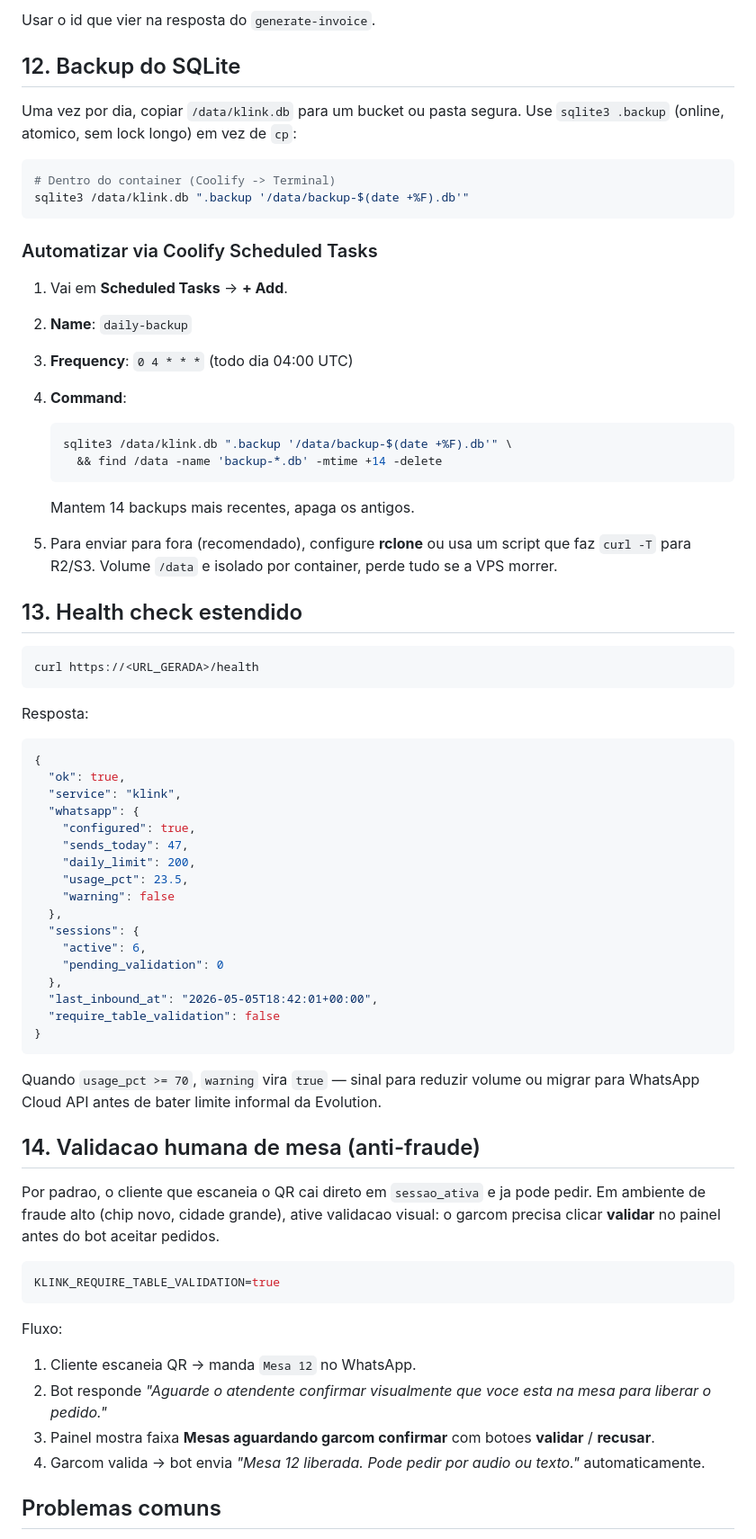
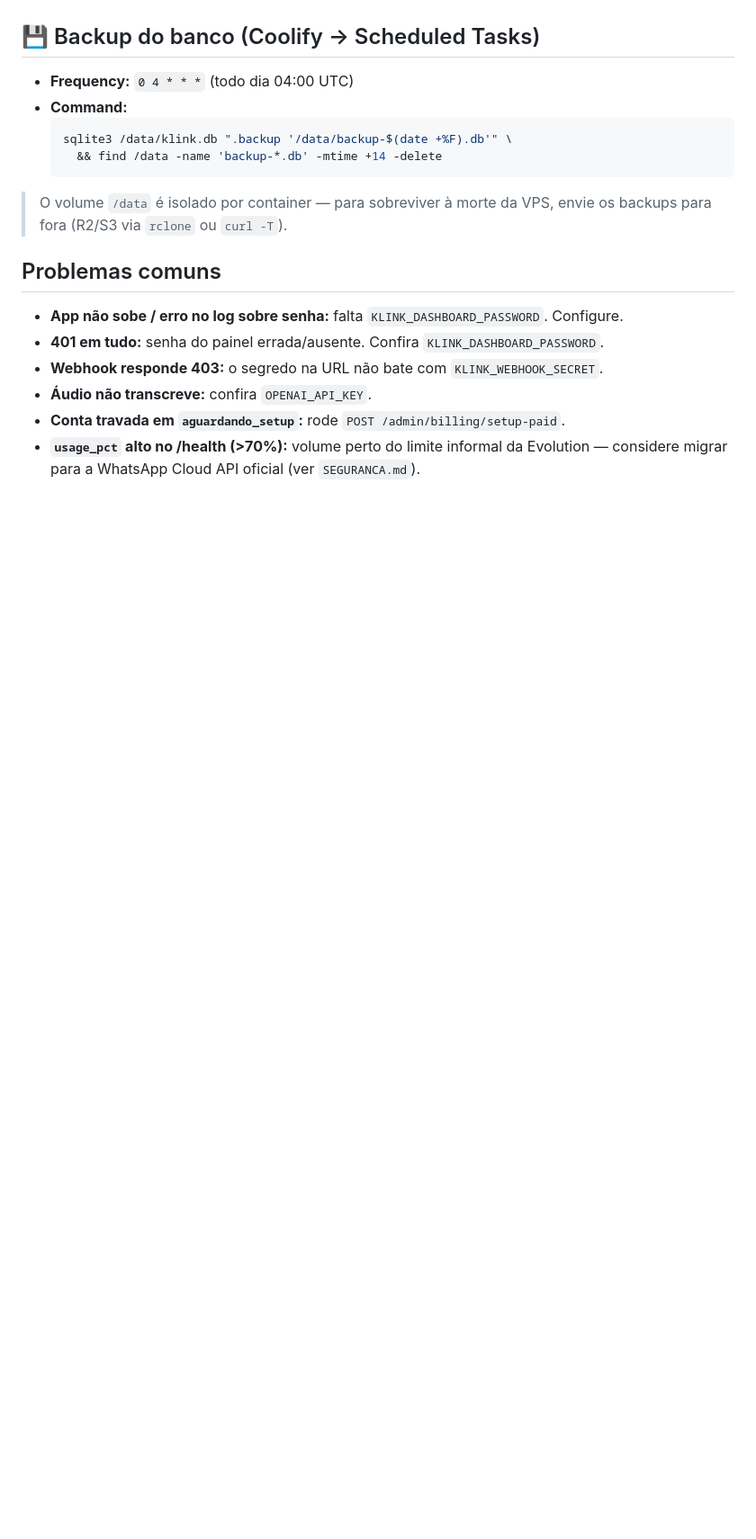
Before and after one commit to jaolito85-hash/whatsmesa, a Markdown page: DEPLOY.md, the part around one of its changes. Shown at 90% size. Rendered like a GitHub page; blank space fills up the shorter version.

````diff
--- a/DEPLOY.md
+++ b/DEPLOY.md
@@ -149,85 +132,19 @@ curl -X POST https://<URL_GERADA>/admin/billing/invoice/<FATURA_ID>/paid \
-Usar o id que vier na resposta do `generate-invoice`.
-
-## 12. Backup do SQLite
-
-Uma vez por dia, copiar `/data/klink.db` para um bucket ou pasta segura.
-Use `sqlite3 .backup` (online, atomico, sem lock longo) em vez de `cp`:
-
-```bash
-# Dentro do container (Coolify -> Terminal)
-sqlite3 /data/klink.db ".backup '/data/backup-$(date +%F).db'"
-```
-
-### Automatizar via Coolify Scheduled Tasks
-
-1. Vai em **Scheduled Tasks** -> **+ Add**.
-2. **Name**: `daily-backup`
-3. **Frequency**: `0 4 * * *` (todo dia 04:00 UTC)
-4. **Command**:
-
-   ```bash
-   sqlite3 /data/klink.db ".backup '/data/backup-$(date +%F).db'" \
-     && find /data -name 'backup-*.db' -mtime +14 -delete
-   ```
-
-   Mantem 14 backups mais recentes, apaga os antigos.
-
-5. Para enviar para fora (recomendado), configure **rclone** ou usa um script
-   que faz `curl -T` para R2/S3. Volume `/data` e isolado por container, perde
-   tudo se a VPS morrer.
-
-## 13. Health check estendido
-
-```bash
-curl https://<URL_GERADA>/health
-```
-
-Resposta:
-
-```json
-{
-  "ok": true,
-  "service": "klink",
-  "whatsapp": {
-    "configured": true,
-    "sends_today": 47,
-    "daily_limit": 200,
-    "usage_pct": 23.5,
-    "warning": false
-  },
-  "sessions": {
-    "active": 6,
-    "pending_validation": 0
-  },
-  "last_inbound_at": "2026-05-05T18:42:01+00:00",
-  "require_table_validation": false
-}
-```
-
-Quando `usage_pct >= 70`, `warning` vira `true` — sinal para reduzir volume
-ou migrar para WhatsApp Cloud API antes de bater limite informal da
-Evolution.
-
-## 14. Validacao humana de mesa (anti-fraude)
-
-Por padrao, o cliente que escaneia o QR cai direto em `sessao_ativa` e ja
-pode pedir. Em ambiente de fraude alto (chip novo, cidade grande), ative
-validacao visual: o garcom precisa clicar **validar** no painel antes do
-bot aceitar pedidos.
-
-```env
-KLINK_REQUIRE_TABLE_VALIDATION=true
-```
-
-Fluxo:
-
-1. Cliente escaneia QR -> manda `Mesa 12` no WhatsApp.
-2. Bot responde *"Aguarde o atendente confirmar visualmente que voce esta
-   na mesa para liberar o pedido."*
-3. Painel mostra faixa **Mesas aguardando garcom confirmar** com botoes
-   **validar** / **recusar**.
-4. Garcom valida -> bot envia *"Mesa 12 liberada. Pode pedir por audio ou
-   texto."* automaticamente.
+## 💾 Backup do banco (Coolify → Scheduled Tasks)
+- **Frequency:** `0 4 * * *` (todo dia 04:00 UTC)
+- **Command:**
+  ```bash
+  sqlite3 /data/klink.db ".backup '/data/backup-$(date +%F).db'" \
+    && find /data -name 'backup-*.db' -mtime +14 -delete
+  ```
+> O volume `/data` é isolado por container — para sobreviver à morte da VPS, envie os
+> backups para fora (R2/S3 via `rclone` ou `curl -T`).
 
 ## Problemas comuns
+- **App não sobe / erro no log sobre senha:** falta `KLINK_DASHBOARD_PASSWORD`. Configure.
+- **401 em tudo:** senha do painel errada/ausente. Confira `KLINK_DASHBOARD_PASSWORD`.
+- **Webhook responde 403:** o segredo na URL não bate com `KLINK_WEBHOOK_SECRET`.
+- **Áudio não transcreve:** confira `OPENAI_API_KEY`.
+- **Conta travada em `aguardando_setup`:** rode `POST /admin/billing/setup-paid`.
+- **`usage_pct` alto no /health (>70%):** volume perto do limite informal da Evolution —
+  considere migrar para a WhatsApp Cloud API oficial (ver `SEGURANCA.md`).
 
````
Also changed, not shown: other parts of DEPLOY.md (+95 -137 lines), PROGRESSO.md (+7 -0 lines).
